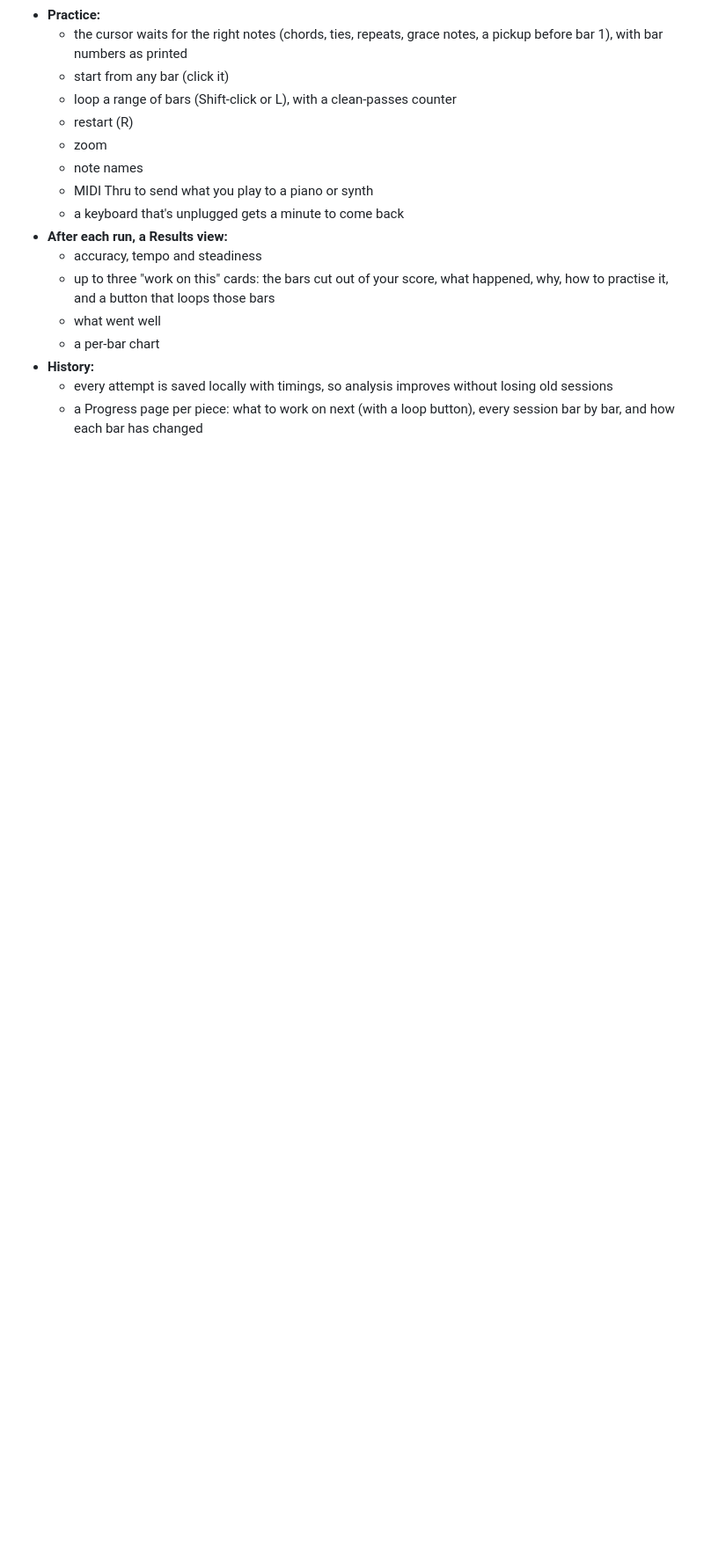
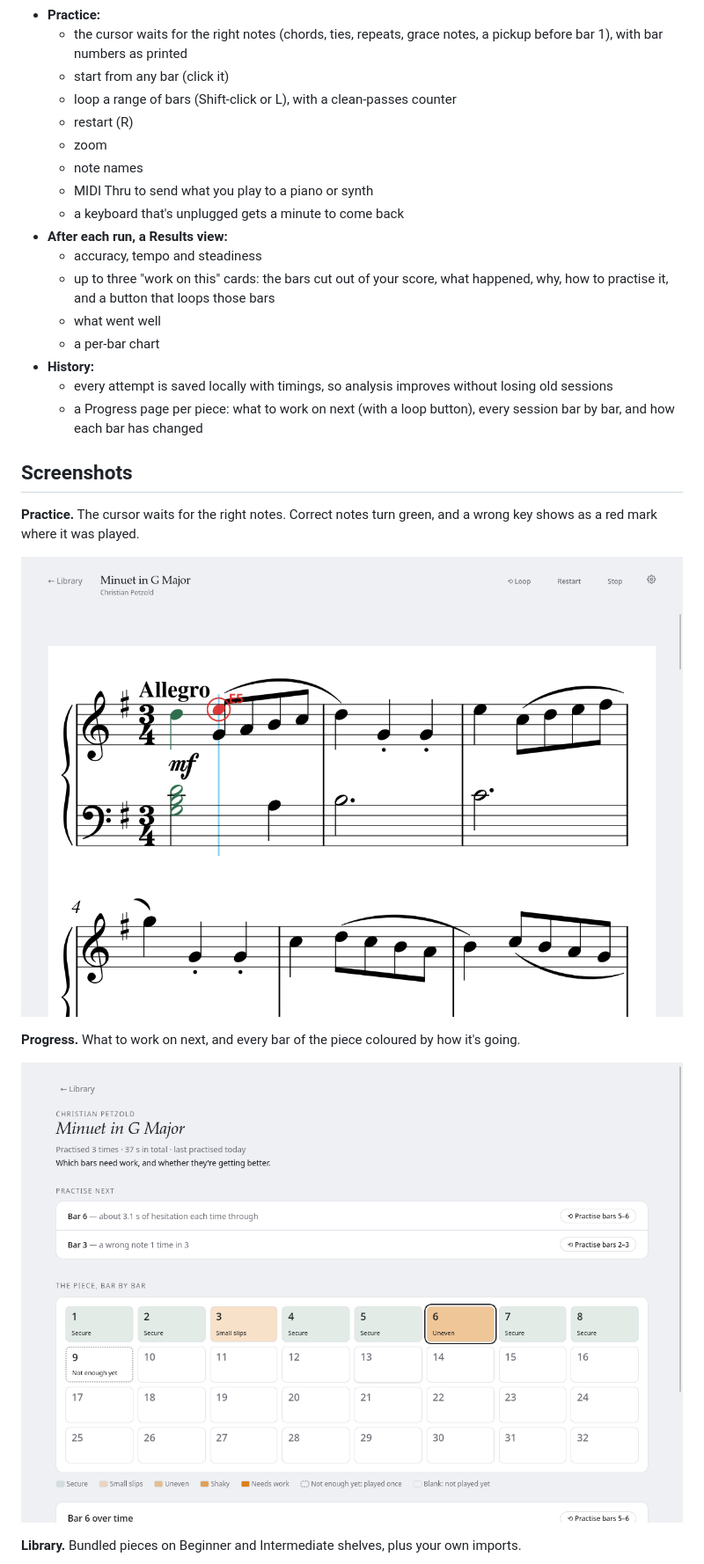
Before and after one commit to lsvishaal/segno, a Markdown page: README.md, the part around one of its changes. Shown at 88% size. Rendered like a GitHub page; pictures changed too: docs/images/practice-wrong-note.png (added), docs/images/progress-minuet.png (added); blank space fills up the shorter version.

Commit message:
README: add real app screenshots (results, practice, progress, library)
Captured from the running AppImage by `just shots library practice review progress`.

Docs: README.md

```diff
--- a/README.md
+++ b/README.md
@@ -47,3 +49,19 @@ What works today:
     losing old sessions
   - a Progress page per piece: what to work on next (with a loop button),
     every session bar by bar, and how each bar has changed
+
+## Screenshots
+
+**Practice.** The cursor waits for the right notes. Correct notes turn green, and
+a wrong key shows as a red mark where it was played.
+
+![Practising the Minuet in G with a wrong note marked on the score](docs/images/practice-wrong-note.png)
+
+**Progress.** What to work on next, and every bar of the piece coloured by how
+it's going.
+
+![Progress page for the Minuet in G: practise-next list and a bar-by-bar map](docs/images/progress-minuet.png)
+
+**Library.** Bundled pieces on Beginner and Intermediate shelves, plus your own
+imports.
+
```
Also changed, not shown: other parts of README.md (+5 -0 lines), docs/images/library.png (added), docs/images/results.png (added).
